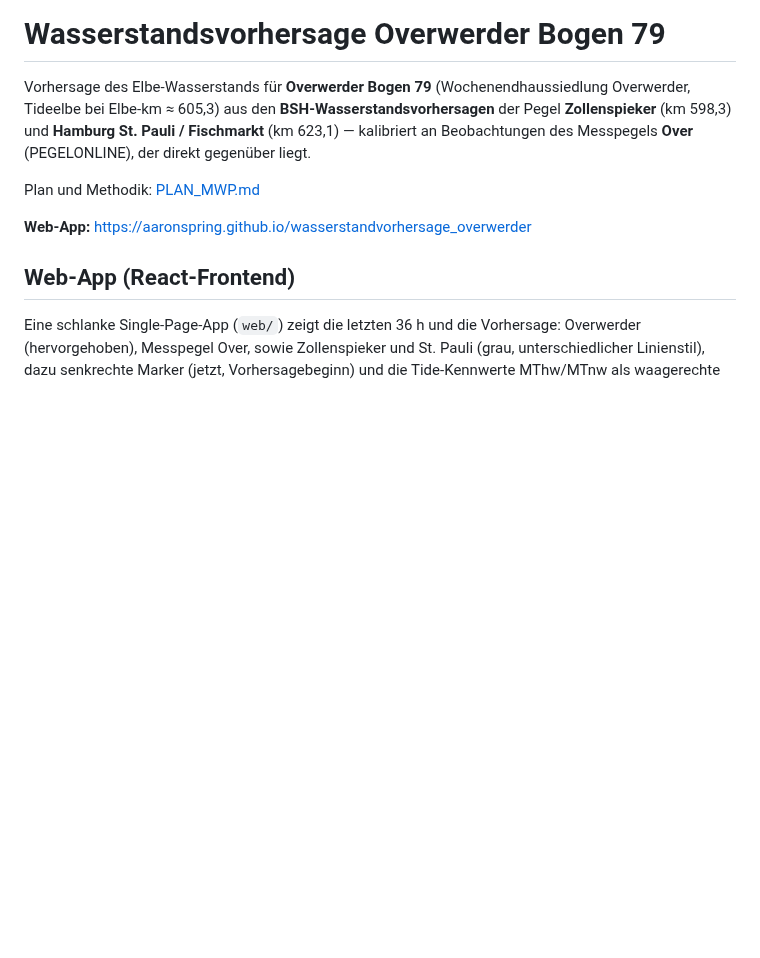
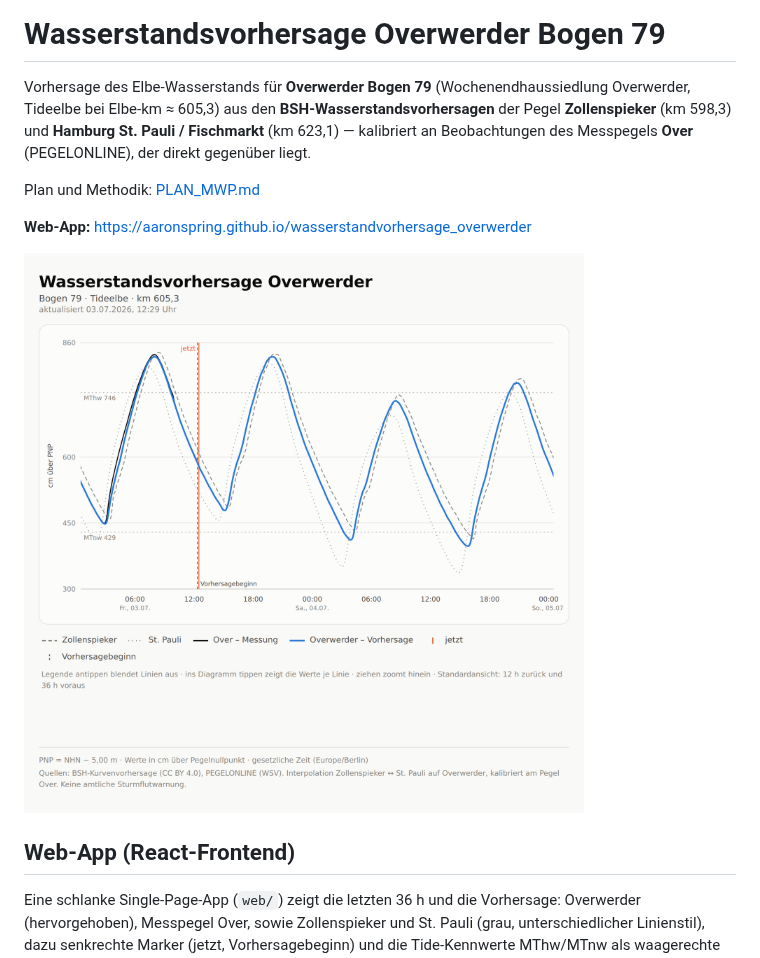
Before and after one commit to aaronspring/wasserstandvorhersage_overwerder, a Markdown page: README.md, the part around the change. Drawn GitHub-style; pictures changed too: docs/screenshot.png (added); blank space fills up the shorter version.

Commit message:
docs: Screenshot der Web-App im README ergaenzen
Fuegt einen Screenshot der React-Web-App (docs/screenshot.png) unter
dem Web-App-Link im README ein. Aufgenommen aus der live deployten App
(GitHub Pages) mit echten BSH-/PEGELONLINE-Daten.

Co-Authored-By: Claude Opus 4.8 <noreply@anthropic.com>
Claude-Session: https://claude.ai/code/session_01AAmNLC61DKQVkz2Hd7Hmp5

```diff
--- a/README.md
+++ b/README.md
@@ -9,6 +9,8 @@ der direkt gegenüber liegt.
 Plan und Methodik: [PLAN_MWP.md](PLAN_MWP.md)
 
 **Web-App:** <https://aaronspring.github.io/wasserstandvorhersage_overwerder>
+
+![Screenshot der Web-App: Wasserstandsvorhersage Overwerder mit Tidekurven von Overwerder, Over, Zollenspieker und St. Pauli](docs/screenshot.png)
 
 ## Web-App (React-Frontend)
 
```
